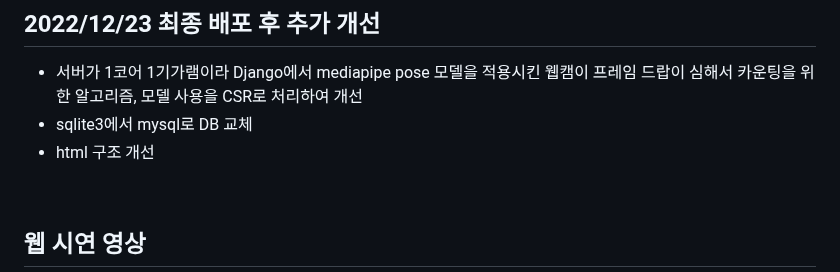
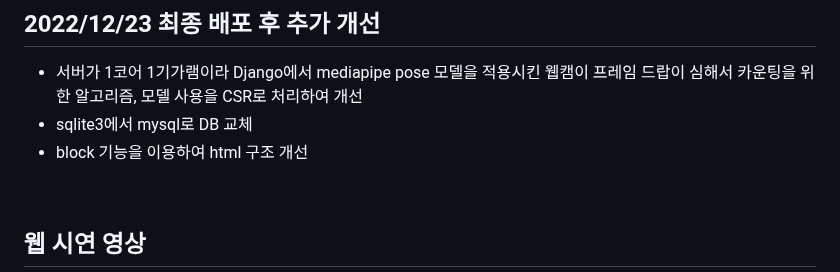
Before and after one commit to mooncw/healthweb, a Markdown page: README.md, the part around the change. Drawn GitHub-style.

```diff
--- a/README.md
+++ b/README.md
@@ -199,7 +199,7 @@ keypoint detection 모델을 이용한 운동 보조 웹 애플리케이션 (202
 ## 2022/12/23 최종 배포 후 추가 개선
 * 서버가 1코어 1기가램이라 Django에서 mediapipe pose 모델을 적용시킨 웹캠이 프레임 드랍이 심해서 카운팅을 위한 알고리즘, 모델 사용을 CSR로 처리하여 개선
 * sqlite3에서 mysql로 DB 교체
-* html 구조 개선
+* block 기능을 이용하여 html 구조 개선
 
 <br>
 
```
